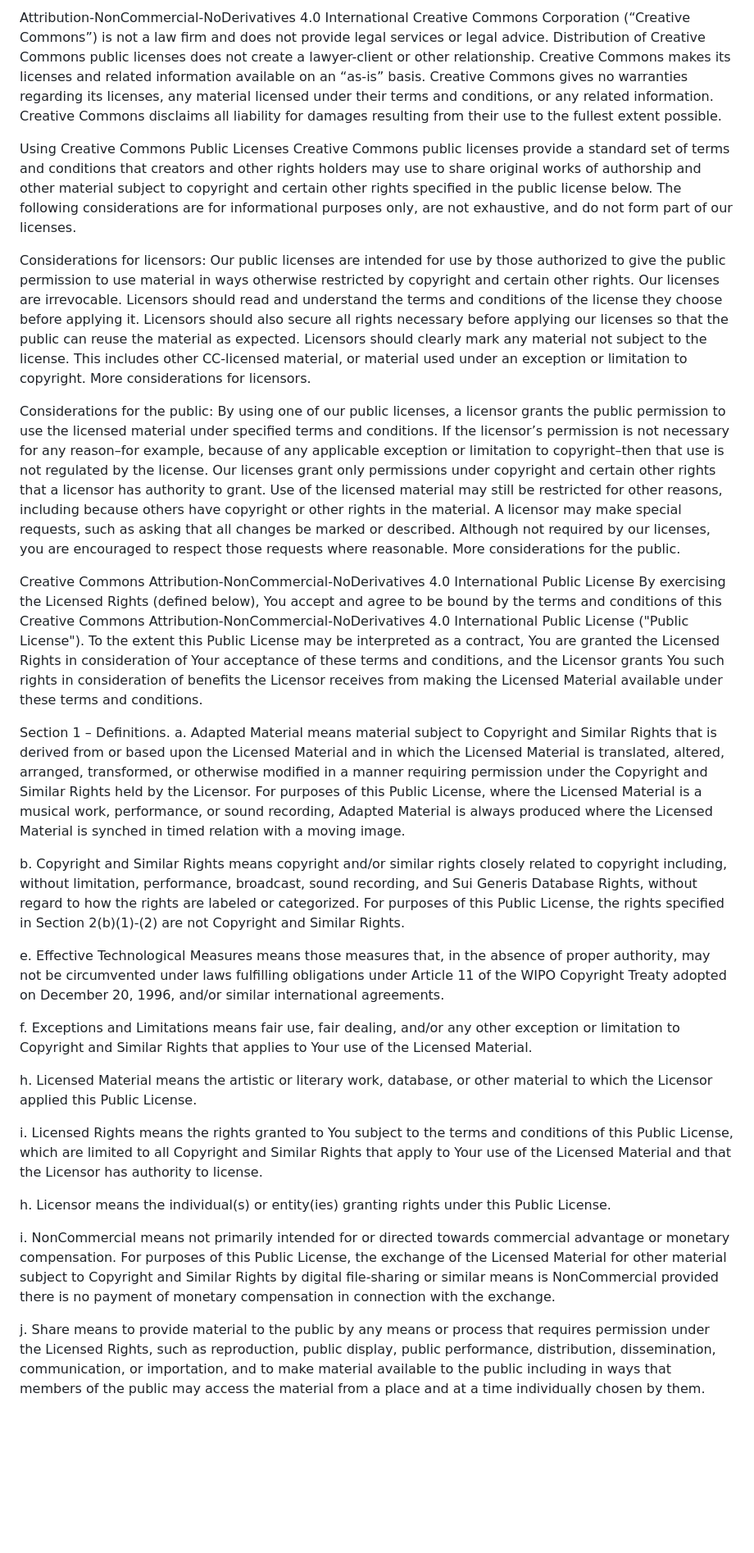
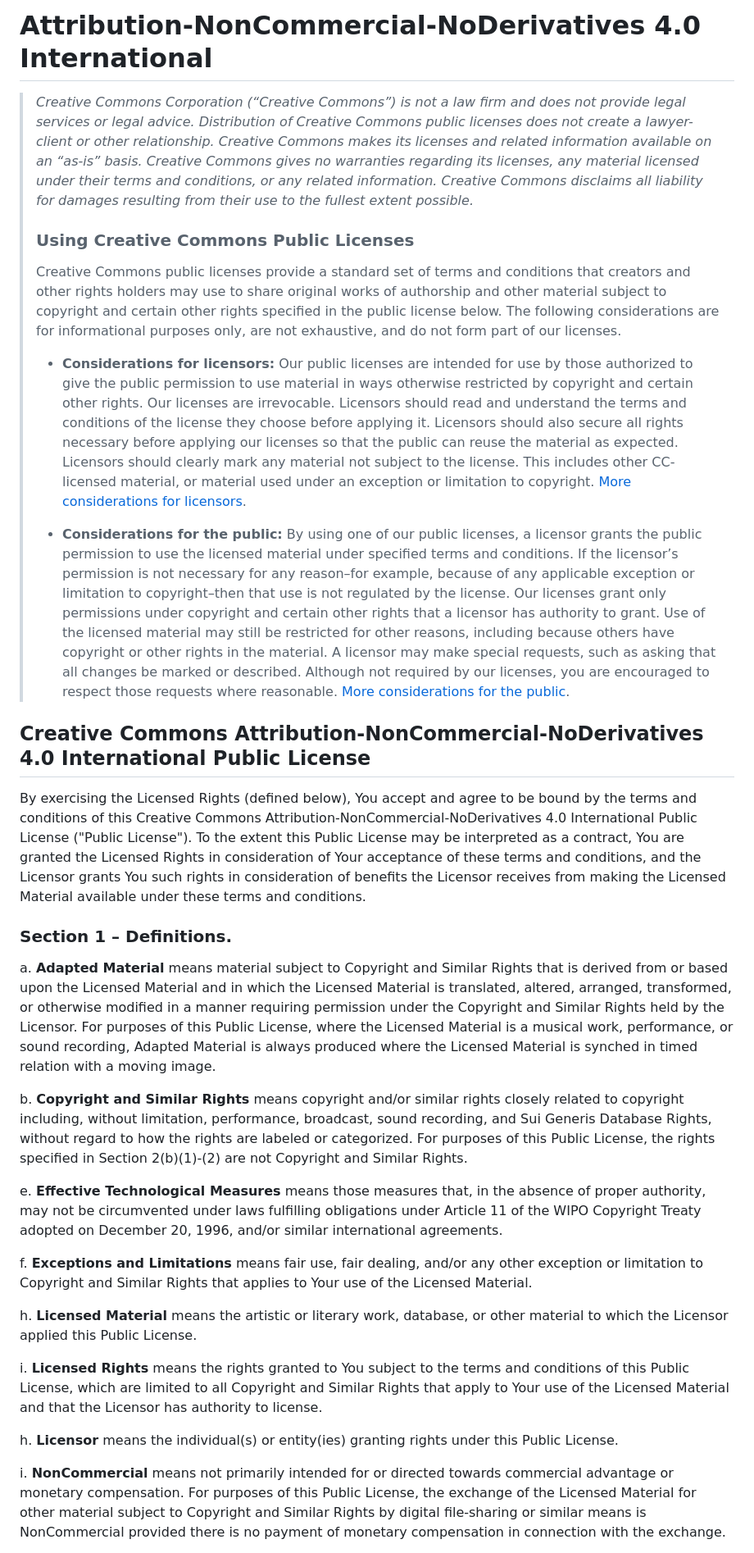
Before and after one commit to ptrcia/Cometa, a Markdown page: LICENSE.md, the part around the change printed below. Shown: that part at 82% size. Drawn GitHub-style; blank space fills up the shorter version.

```diff
--- a/LICENSE.md
+++ b/LICENSE.md
@@ -1,32 +1,34 @@
-Attribution-NonCommercial-NoDerivatives 4.0 International
-Creative Commons Corporation (“Creative Commons”) is not a law firm and does not provide legal services or legal advice. Distribution of Creative Commons public licenses does not create a lawyer-client or other relationship. Creative Commons makes its licenses and related information available on an “as-is” basis. Creative Commons gives no warranties regarding its licenses, any material licensed under their terms and conditions, or any related information. Creative Commons disclaims all liability for damages resulting from their use to the fullest extent possible.
+# Attribution-NonCommercial-NoDerivatives 4.0 International
 
-Using Creative Commons Public Licenses
-Creative Commons public licenses provide a standard set of terms and conditions that creators and other rights holders may use to share original works of authorship and other material subject to copyright and certain other rights specified in the public license below. The following considerations are for informational purposes only, are not exhaustive, and do not form part of our licenses.
+> *Creative Commons Corporation (“Creative Commons”) is not a law firm and does not provide legal services or legal advice. Distribution of Creative Commons public licenses does not create a lawyer-client or other relationship. Creative Commons makes its licenses and related information available on an “as-is” basis. Creative Commons gives no warranties regarding its licenses, any material licensed under their terms and conditions, or any related information. Creative Commons disclaims all liability for damages resulting from their use to the fullest extent possible.*
+>
+> ### Using Creative Commons Public Licenses
+>
+> Creative Commons public licenses provide a standard set of terms and conditions that creators and other rights holders may use to share original works of authorship and other material subject to copyright and certain other rights specified in the public license below. The following considerations are for informational purposes only, are not exhaustive, and do not form part of our licenses.
+>
+> * __Considerations for licensors:__ Our public licenses are intended for use by those authorized to give the public permission to use material in ways otherwise restricted by copyright and certain other rights. Our licenses are irrevocable. Licensors should read and understand the terms and conditions of the license they choose before applying it. Licensors should also secure all rights necessary before applying our licenses so that the public can reuse the material as expected. Licensors should clearly mark any material not subject to the license. This includes other CC-licensed material, or material used under an exception or limitation to copyright. [More considerations for licensors](http://wiki.creativecommons.org/Considerations_for_licensors_and_licensees#Considerations_for_licensors).
+>
+> * __Considerations for the public:__ By using one of our public licenses, a licensor grants the public permission to use the licensed material under specified terms and conditions. If the licensor’s permission is not necessary for any reason–for example, because of any applicable exception or limitation to copyright–then that use is not regulated by the license. Our licenses grant only permissions under copyright and certain other rights that a licensor has authority to grant. Use of the licensed material may still be restricted for other reasons, including because others have copyright or other rights in the material. A licensor may make special requests, such as asking that all changes be marked or described. Although not required by our licenses, you are encouraged to respect those requests where reasonable. [More considerations for the public](http://wiki.creativecommons.org/Considerations_for_licensors_and_licensees#Considerations_for_licensees).
 
-Considerations for licensors: Our public licenses are intended for use by those authorized to give the public permission to use material in ways otherwise restricted by copyright and certain other rights. Our licenses are irrevocable. Licensors should read and understand the terms and conditions of the license they choose before applying it. Licensors should also secure all rights necessary before applying our licenses so that the public can reuse the material as expected. Licensors should clearly mark any material not subject to the license. This includes other CC-licensed material, or material used under an exception or limitation to copyright. More considerations for licensors.
+## Creative Commons Attribution-NonCommercial-NoDerivatives 4.0 International Public License
 
-Considerations for the public: By using one of our public licenses, a licensor grants the public permission to use the licensed material under specified terms and conditions. If the licensor’s permission is not necessary for any reason–for example, because of any applicable exception or limitation to copyright–then that use is not regulated by the license. Our licenses grant only permissions under copyright and certain other rights that a licensor has authority to grant. Use of the licensed material may still be restricted for other reasons, including because others have copyright or other rights in the material. A licensor may make special requests, such as asking that all changes be marked or described. Although not required by our licenses, you are encouraged to respect those requests where reasonable. More considerations for the public.
-
-Creative Commons Attribution-NonCommercial-NoDerivatives 4.0 International Public License
 By exercising the Licensed Rights (defined below), You accept and agree to be bound by the terms and conditions of this Creative Commons Attribution-NonCommercial-NoDerivatives 4.0 International Public License ("Public License"). To the extent this Public License may be interpreted as a contract, You are granted the Licensed Rights in consideration of Your acceptance of these terms and conditions, and the Licensor grants You such rights in consideration of benefits the Licensor receives from making the Licensed Material available under these terms and conditions.
 
-Section 1 – Definitions.
-a. Adapted Material means material subject to Copyright and Similar Rights that is derived from or based upon the Licensed Material and in which the Licensed Material is translated, altered, arranged, transformed, or otherwise modified in a manner requiring permission under the Copyright and Similar Rights held by the Licensor. For purposes of this Public License, where the Licensed Material is a musical work, performance, or sound recording, Adapted Material is always produced where the Licensed Material is synched in timed relation with a moving image.
+### Section 1 – Definitions.
 
-b. Copyright and Similar Rights means copyright and/or similar rights closely related to copyright including, without limitation, performance, broadcast, sound recording, and Sui Generis Database Rights, without regard to how the rights are labeled or categorized. For purposes of this Public License, the rights specified in Section 2(b)(1)-(2) are not Copyright and Similar Rights.
+a. __Adapted Material__ means material subject to Copyright and Similar Rights that is derived from or based upon the Licensed Material and in which the Licensed Material is translated, altered, arranged, transformed, or otherwise modified in a manner requiring permission under the Copyright and Similar Rights held by the Licensor. For purposes of this Public License, where the Licensed Material is a musical work, performance, or sound recording, Adapted Material is always produced where the Licensed Material is synched in timed relation with a moving image.
 
-e. Effective Technological Measures means those measures that, in the absence of proper authority, may not be circumvented under laws fulfilling obligations under Article 11 of the WIPO Copyright Treaty adopted on December 20, 1996, and/or similar international agreements.
+b. __Copyright and Similar Rights__ means copyright and/or similar rights closely related to copyright including, without limitation, performance, broadcast, sound recording, and Sui Generis Database Rights, without regard to how the rights are labeled or categorized. For purposes of this Public License, the rights specified in Section 2(b)(1)-(2) are not Copyright and Similar Rights.
 
-f. Exceptions and Limitations means fair use, fair dealing, and/or any other exception or limitation to Copyright and Similar Rights that applies to Your use of the Licensed Material.
+e. __Effective Technological Measures__ means those measures that, in the absence of proper authority, may not be circumvented under laws fulfilling obligations under Article 11 of the WIPO Copyright Treaty adopted on December 20, 1996, and/or similar international agreements.
 
-h. Licensed Material means the artistic or literary work, database, or other material to which the Licensor applied this Public License.
+f. __Exceptions and Limitations__ means fair use, fair dealing, and/or any other exception or limitation to Copyright and Similar Rights that applies to Your use of the Licensed Material.
 
-i. Licensed Rights means the rights granted to You subject to the terms and conditions of this Public License, which are limited to all Copyright and Similar Rights that apply to Your use of the Licensed Material and that the Licensor has authority to license.
+h. __Licensed Material__ means the artistic or literary work, database, or other material to which the Licensor applied this Public License.
 
-h. Licensor means the individual(s) or entity(ies) granting rights under this Public License.
+i. __Licensed Rights__ means the rights granted to You subject to the terms and conditions of this Public License, which are limited to all Copyright and Similar Rights that apply to Your use of the Licensed Material and that the Licensor has authority to license.
 
-i. NonCommercial means not primarily intended for or directed towards commercial advantage or monetary compensation. For purposes of this Public License, the exchange of the Licensed Material for other material subject to Copyright and Similar Rights by digital file-sharing or similar means is NonCommercial provided there is no payment of monetary compensation in connection with the exchange.
+h. __Licensor__ means the individual(s) or entity(ies) granting rights under this Public License.
 
-j. Share means to provide material to the public by any means or process that requires permission under the Licensed Rights, such as reproduction, public display, public performance, distribution, dissemination, communication, or importation, and to make material available to the public including in ways that members of the public may access the material from a place and at a time individually chosen by them.
+i. __NonCommercial__ means not primarily intended for or directed towards commercial advantage or monetary compensation. For purposes of this Public License, the exchange of the Licensed Material for other material subject to Copyright and Similar Rights by digital file-sharing or similar means is NonCommercial provided there is no payment of monetary compensation in connection with the exchange.
 
```
Also changed, not shown: other parts of LICENSE.md (+54 -45 lines).
